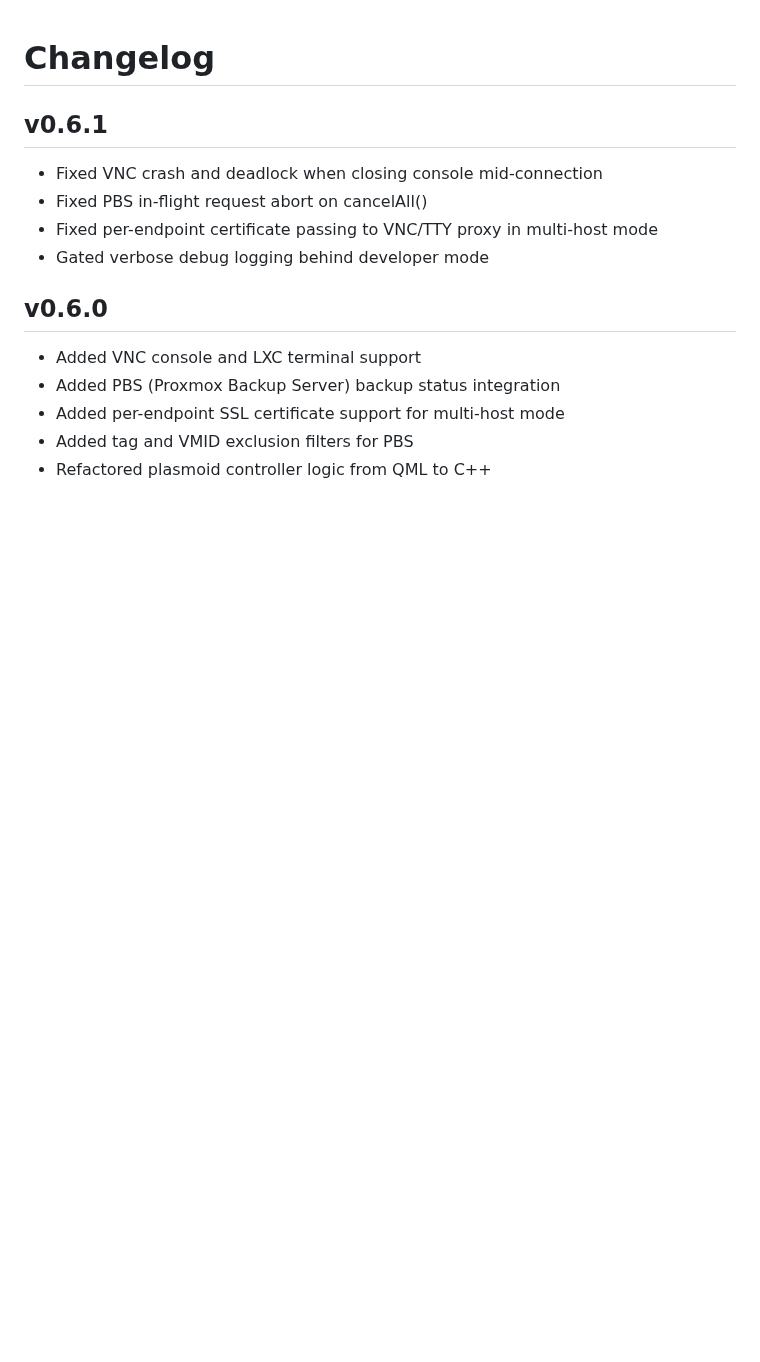
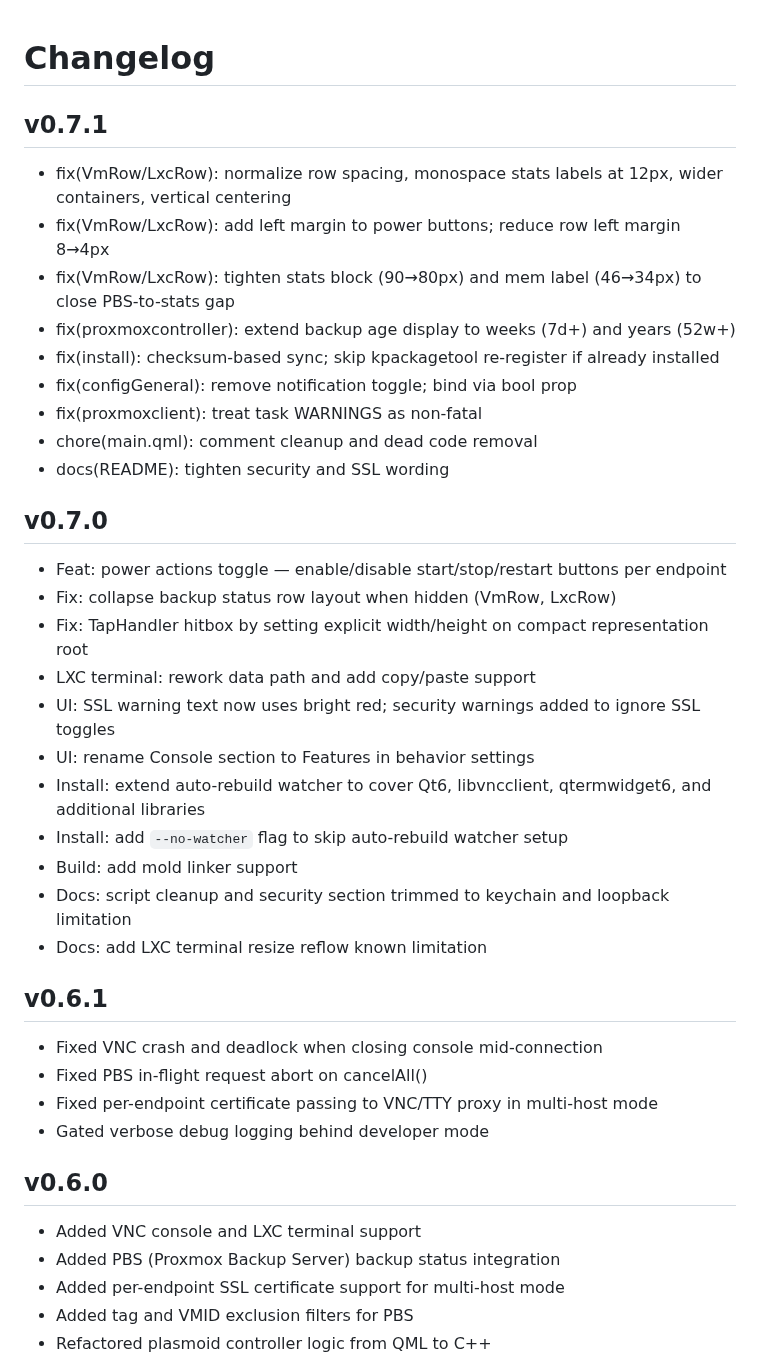
Before and after one commit to realstuffie/ProxMon, a Markdown page: CHANGELOG.md, the part around the change. GitHub-like rendering; blank space fills up the shorter version.

```diff
--- a/CHANGELOG.md
+++ b/CHANGELOG.md
@@ -1,4 +1,28 @@
 # Changelog
+
+## v0.7.1
+- fix(VmRow/LxcRow): normalize row spacing, monospace stats labels at 12px, wider containers, vertical centering
+- fix(VmRow/LxcRow): add left margin to power buttons; reduce row left margin 8→4px
+- fix(VmRow/LxcRow): tighten stats block (90→80px) and mem label (46→34px) to close PBS-to-stats gap
+- fix(proxmoxcontroller): extend backup age display to weeks (7d+) and years (52w+)
+- fix(install): checksum-based sync; skip kpackagetool re-register if already installed
+- fix(configGeneral): remove notification toggle; bind via bool prop
+- fix(proxmoxclient): treat task WARNINGS as non-fatal
+- chore(main.qml): comment cleanup and dead code removal
+- docs(README): tighten security and SSL wording
+
+## v0.7.0
+- Feat: power actions toggle — enable/disable start/stop/restart buttons per endpoint
+- Fix: collapse backup status row layout when hidden (VmRow, LxcRow)
+- Fix: TapHandler hitbox by setting explicit width/height on compact representation root
+- LXC terminal: rework data path and add copy/paste support
+- UI: SSL warning text now uses bright red; security warnings added to ignore SSL toggles
+- UI: rename Console section to Features in behavior settings
+- Install: extend auto-rebuild watcher to cover Qt6, libvncclient, qtermwidget6, and additional libraries
+- Install: add `--no-watcher` flag to skip auto-rebuild watcher setup
+- Build: add mold linker support
+- Docs: script cleanup and security section trimmed to keychain and loopback limitation
+- Docs: add LXC terminal resize reflow known limitation
 
 ## v0.6.1
 - Fixed VNC crash and deadlock when closing console mid-connection
```
Also changed, not shown: README.md (+23 -18 lines), screenshots/Settings.png, screenshots/widget-expanded.png, 7 other files.
